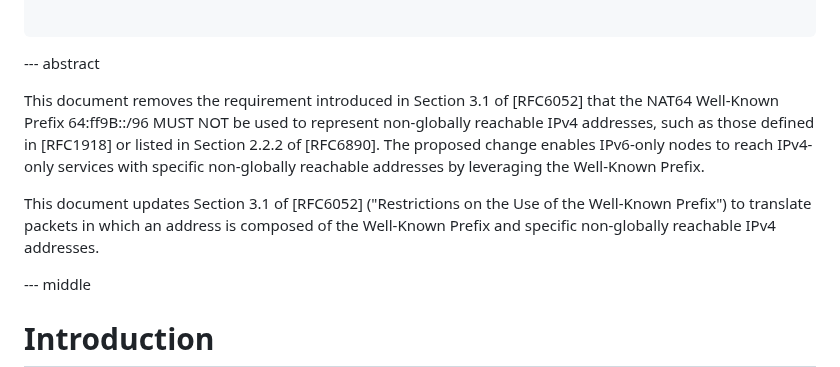
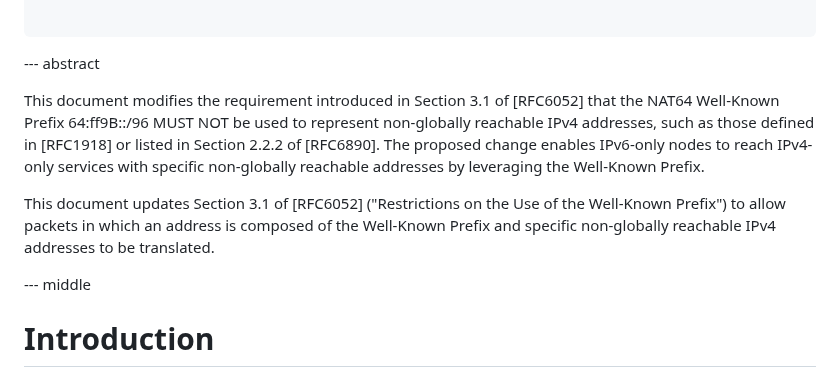
Before and after one commit to furry13/6052-update-wkp1918, a Markdown page: draft-ietf-v6ops-nat64-wkp-1918.md, the part around the change. Rendered like a GitHub page.

Commit message:
Address Brian Carpenter's and Jordi's WGLC comments.
Address Goetz Goerisch's uppercase/ lowercase RFC5952 comment.

```diff
--- a/draft-ietf-v6ops-nat64-wkp-1918.md
+++ b/draft-ietf-v6ops-nat64-wkp-1918.md
@@ -59,7 +59,7 @@ informative:
 
 --- abstract
 
-This document removes the requirement introduced in Section 3.1 of [RFC6052]
+This document modifies the requirement introduced in Section 3.1 of [RFC6052]
 that the NAT64 Well-Known Prefix 64:ff9B::/96 MUST NOT be used to represent
 non-globally reachable IPv4 addresses, such as those defined in [RFC1918] or
 listed in Section 2.2.2 of [RFC6890]. The proposed change enables IPv6-only
@@ -67,8 +67,9 @@ nodes to reach IPv4-only services with specific non-globally reachable addresses
 by leveraging the Well-Known Prefix.
 
 This document updates Section 3.1 of [RFC6052] ("Restrictions on the Use of the
-Well-Known Prefix") to translate packets in which an address is composed of the
-Well-Known Prefix and specific non-globally reachable IPv4 addresses.
+Well-Known Prefix") to allow packets in which an address is composed of the
+Well-Known Prefix and specific non-globally reachable IPv4 addresses to be
+translated.
 
 --- middle
 
```
